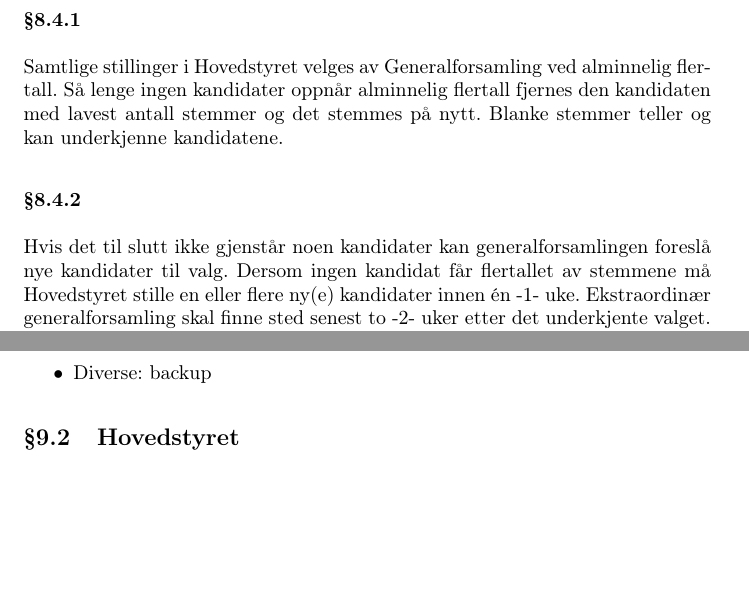
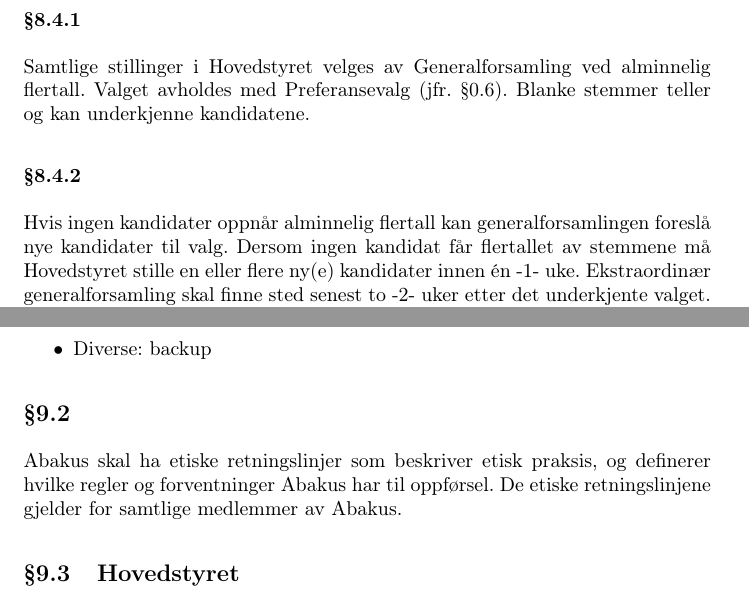
Before and after one commit to abakus-ntnu/statutter, a LaTeX document (abakus-statutter.tex, which reads abakus-statutter/08-generalforsamling.tex, abakus-statutter/09-organisasjon.tex): two parts of pages 10 and 12 of 16, joined at a grey line, cut so that both start at the same text, the shorter picture padded with empty space. Compiled offline with pdfLaTeX.

Commit message:
Add changes from ordinaryt general assembly 2021

```diff
--- a/abakus-statutter/08-generalforsamling.tex
+++ b/abakus-statutter/08-generalforsamling.tex
@@ -94,12 +94,11 @@
 \subsection{Valg}
 \subsubsection{}
 Samtlige stillinger i Hovedstyret velges av Generalforsamling ved
-alminnelig flertall. Så lenge ingen kandidater oppnår alminnelig flertall
-fjernes den kandidaten med lavest antall stemmer og det stemmes på nytt. Blanke
+alminnelig flertall. Valget avholdes med Preferansevalg (jfr. §0.6). Blanke
 stemmer teller og kan underkjenne kandidatene.
 
 \subsubsection{}
-Hvis det til slutt ikke gjenstår noen kandidater kan generalforsamlingen
+Hvis ingen kandidater oppnår alminnelig flertall kan generalforsamlingen
 foreslå nye kandidater til valg. Dersom ingen
 kandidat får flertallet av stemmene må Hovedstyret stille en eller flere ny(e)
 kandidater innen én -1- uke. Ekstraordinær generalforsamling skal finne sted
--- a/abakus-statutter/09-organisasjon.tex
+++ b/abakus-statutter/09-organisasjon.tex
@@ -25,6 +25,11 @@
 \item Media: PR, readme, Webkom
 \item Diverse: backup
 \end{itemize}
+
+\subsection{}
+Abakus skal ha etiske retningslinjer som beskriver etisk praksis, og definerer hvilke regler og
+forventninger Abakus har til oppførsel. De etiske retningslinjene gjelder for samtlige medlemmer av
+Abakus.
 
 \subsection{Hovedstyret}
 
```
Also changed, not shown: abakus-statutter/00-definisjoner.tex (+6 -3 lines), abakus-statutter/08-generalforsamling.tex (4 more changed lines), 1 other file.
